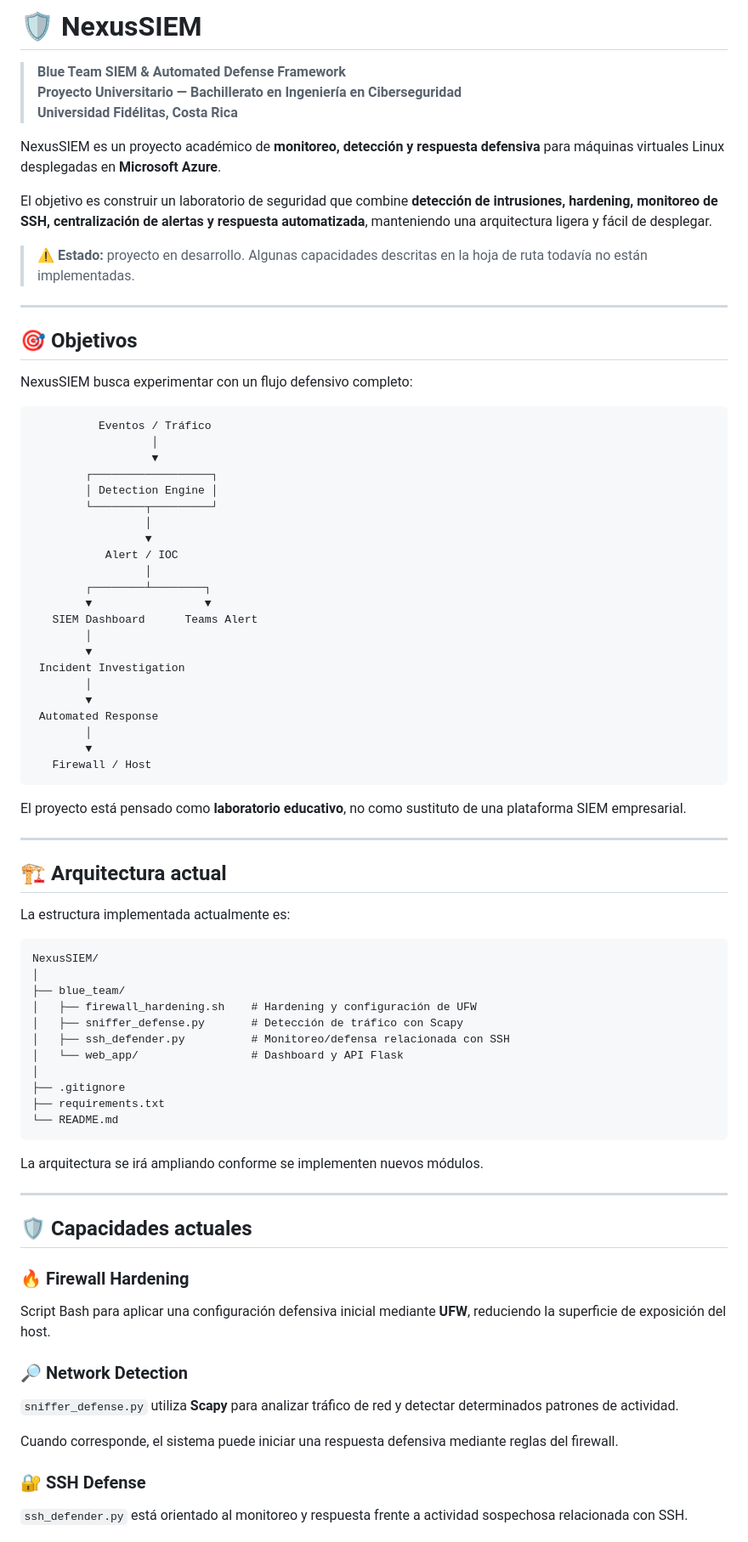
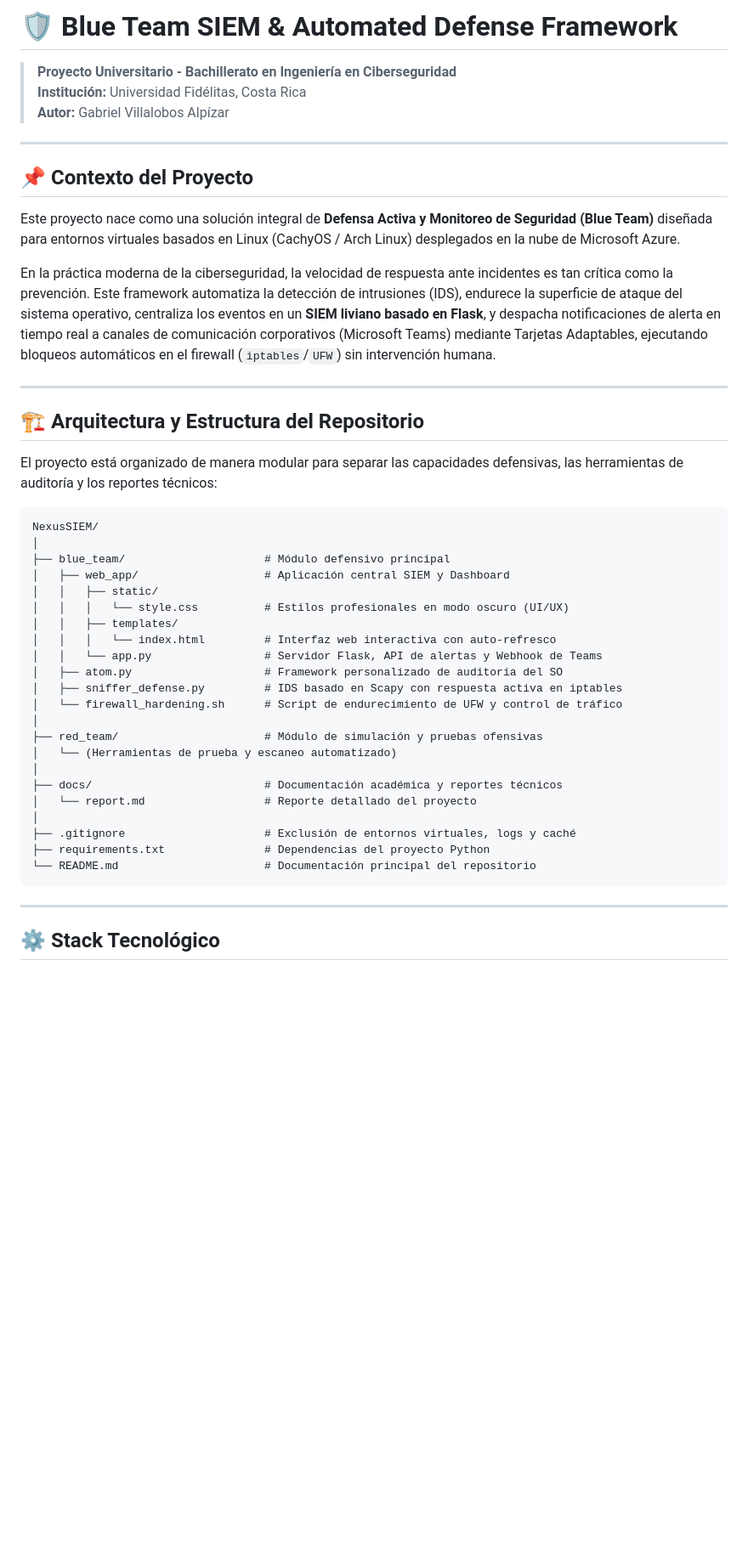
Before and after one commit to GaboX280/NexusSIEM, a Markdown page: README.md, the part around one of its changes. Shown at 85% size. GitHub-like rendering; blank space fills up the shorter version.

Commit message:
docs: restore original README with NexusSIEM references

````diff
--- a/README.md
+++ b/README.md
@@ -1,85 +1,49 @@
-# 🛡️ NexusSIEM
+# 🛡️ Blue Team SIEM & Automated Defense Framework
 
-> **Blue Team SIEM & Automated Defense Framework**
-> **Proyecto Universitario — Bachillerato en Ingeniería en Ciberseguridad**
-> **Universidad Fidélitas, Costa Rica**
-
-NexusSIEM es un proyecto académico de **monitoreo, detección y respuesta defensiva** para máquinas virtuales Linux desplegadas en **Microsoft Azure**.
-
-El objetivo es construir un laboratorio de seguridad que combine **detección de intrusiones, hardening, monitoreo de SSH, centralización de alertas y respuesta automatizada**, manteniendo una arquitectura ligera y fácil de desplegar.
-
-> ⚠️ **Estado:** proyecto en desarrollo. Algunas capacidades descritas en la hoja de ruta todavía no están implementadas.
+> **Proyecto Universitario - Bachillerato en Ingeniería en Ciberseguridad**
+> **Institución:** Universidad Fidélitas, Costa Rica
+> **Autor:** Gabriel Villalobos Alpízar
 
 ---
 
-## 🎯 Objetivos
+## 📌 Contexto del Proyecto
 
-NexusSIEM busca experimentar con un flujo defensivo completo:
+Este proyecto nace como una solución integral de **Defensa Activa y Monitoreo de Seguridad (Blue Team)** diseñada para entornos virtuales basados en Linux (CachyOS / Arch Linux) desplegados en la nube de Microsoft Azure.
 
-```text
-          Eventos / Tráfico
-                  │
-                  ▼
-        ┌──────────────────┐
-        │ Detection Engine │
-        └────────┬─────────┘
-                 │
-                 ▼
-           Alert / IOC
-                 │
-        ┌────────┴────────┐
-        ▼                 ▼
-   SIEM Dashboard      Teams Alert
-        │
-        ▼
- Incident Investigation
-        │
-        ▼
- Automated Response
-        │
-        ▼
-   Firewall / Host
-```
-
-El proyecto está pensado como **laboratorio educativo**, no como sustituto de una plataforma SIEM empresarial.
+En la práctica moderna de la ciberseguridad, la velocidad de respuesta ante incidentes es tan crítica como la prevención. Este framework automatiza la detección de intrusiones (IDS), endurece la superficie de ataque del sistema operativo, centraliza los eventos en un **SIEM liviano basado en Flask**, y despacha notificaciones de alerta en tiempo real a canales de comunicación corporativos (Microsoft Teams) mediante Tarjetas Adaptables, ejecutando bloqueos automáticos en el firewall (`iptables`/`UFW`) sin intervención humana.
 
 ---
 
-## 🏗️ Arquitectura actual
+## 🏗️ Arquitectura y Estructura del Repositorio
 
-La estructura implementada actualmente es:
+El proyecto está organizado de manera modular para separar las capacidades defensivas, las herramientas de auditoría y los reportes técnicos:
 
 ```text
 NexusSIEM/
 │
-├── blue_team/
-│   ├── firewall_hardening.sh    # Hardening y configuración de UFW
-│   ├── sniffer_defense.py       # Detección de tráfico con Scapy
-│   ├── ssh_defender.py          # Monitoreo/defensa relacionada con SSH
-│   └── web_app/                 # Dashboard y API Flask
+├── blue_team/                     # Módulo defensivo principal
+│   ├── web_app/                   # Aplicación central SIEM y Dashboard
+│   │   ├── static/
+│   │   │   └── style.css          # Estilos profesionales en modo oscuro (UI/UX)
+│   │   ├── templates/
+│   │   │   └── index.html         # Interfaz web interactiva con auto-refresco
+│   │   └── app.py                 # Servidor Flask, API de alertas y Webhook de Teams
+│   ├── atom.py                    # Framework personalizado de auditoría del SO
+│   ├── sniffer_defense.py         # IDS basado en Scapy con respuesta activa en iptables
+│   └── firewall_hardening.sh      # Script de endurecimiento de UFW y control de tráfico
 │
-├── .gitignore
-├── requirements.txt
-└── README.md
+├── red_team/                      # Módulo de simulación y pruebas ofensivas
+│   └── (Herramientas de prueba y escaneo automatizado)
+│
+├── docs/                          # Documentación académica y reportes técnicos
+│   └── report.md                  # Reporte detallado del proyecto
+│
+├── .gitignore                     # Exclusión de entornos virtuales, logs y caché
+├── requirements.txt               # Dependencias del proyecto Python
+└── README.md                      # Documentación principal del repositorio
 ```
-
-La arquitectura se irá ampliando conforme se implementen nuevos módulos.
 
 ---
 
-## 🛡️ Capacidades actuales
+## ⚙️ Stack Tecnológico
 
-### 🔥 Firewall Hardening
-
-Script Bash para aplicar una configuración defensiva inicial mediante **UFW**, reduciendo la superficie de exposición del host.
-
-### 🔎 Network Detection
-
-`sniffer_defense.py` utiliza **Scapy** para analizar tráfico de red y detectar determinados patrones de actividad.
-
-Cuando corresponde, el sistema puede iniciar una respuesta defensiva mediante reglas del firewall.
-
-### 🔐 SSH Defense
-
-`ssh_defender.py` está orientado al monitoreo y respuesta frente a actividad sospechosa relacionada con SSH.
-
````
Also changed, not shown: other parts of README.md (+21 -216 lines).
